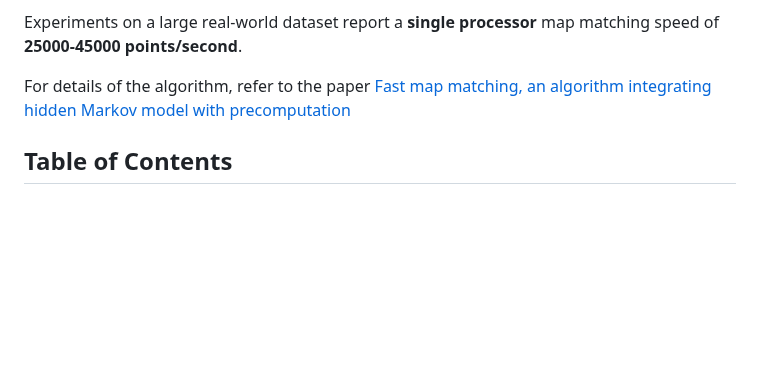
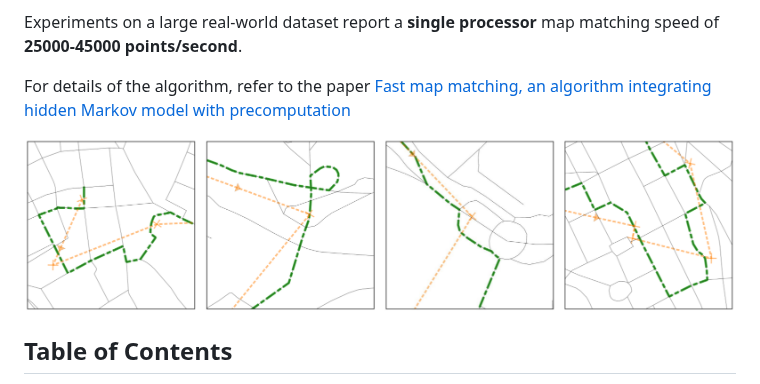
Before and after one commit to cyang-kth/fmm, a Markdown page: README.md, the part around the change. GitHub-like rendering; pictures changed too: demo.png (added); blank space fills up the shorter version.

Commit message:
Add a demo figure and update readme

```diff
--- a/README.md
+++ b/README.md
@@ -5,6 +5,8 @@ This project is an open source implementation of the fast map matching (FMM) alg
 Experiments on a large real-world dataset report a **single processor** map matching speed of **25000-45000 points/second**.
 
 For details of the algorithm, refer to the paper [Fast map matching, an algorithm integrating hidden Markov model with precomputation](http://www.tandfonline.com/doi/full/10.1080/13658816.2017.1400548)
+
+![demo](demo.png)
 
 ## Table of Contents
 
```
Also changed, not shown: example/README.md (+1 -1 lines).
